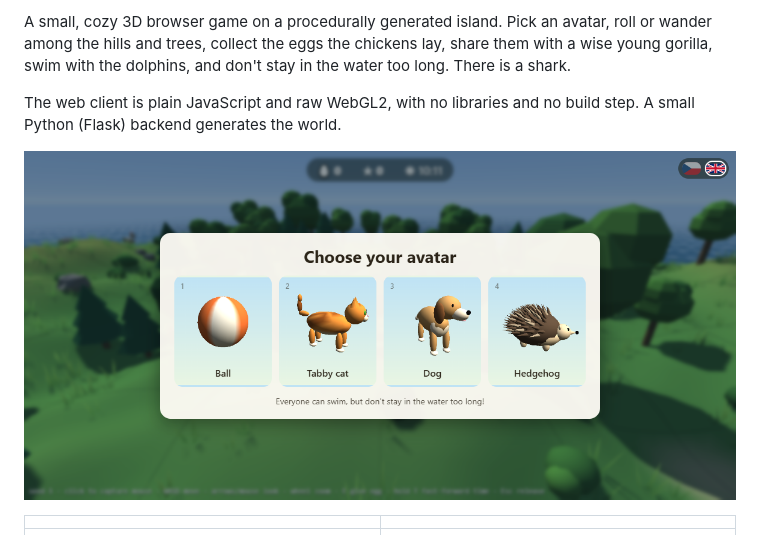
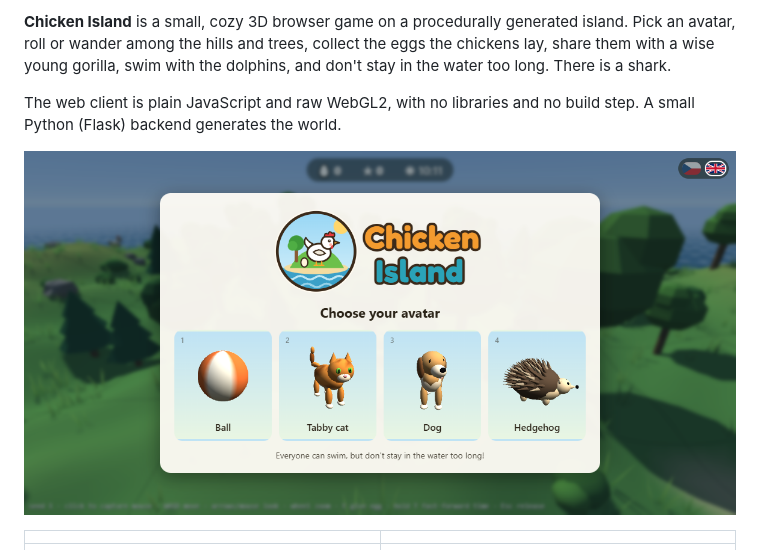
Before and after one commit to mykkro/cikn-ajlend, a Markdown page: README.md, the part around one of its changes. GitHub-like rendering; pictures changed too: media/start-screen.png.

```diff
--- a/README.md
+++ b/README.md
@@ -2,5 +2,5 @@
 
-A small, cozy 3D browser game on a procedurally generated island. Pick an
+**Chicken Island** is a small, cozy 3D browser game on a procedurally generated island. Pick an
 avatar, roll or wander among the hills and trees, collect the eggs the chickens
 lay, share them with a wise young gorilla, swim with the dolphins, and don't
 stay in the water too long. There is a shark.
```
Also changed, not shown: other parts of README.md (+1 -1 lines), media/logo.png (added), 6 other files.
